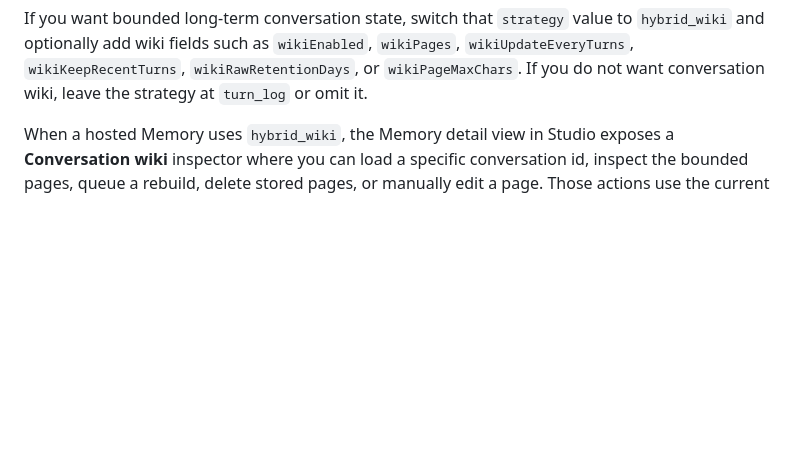
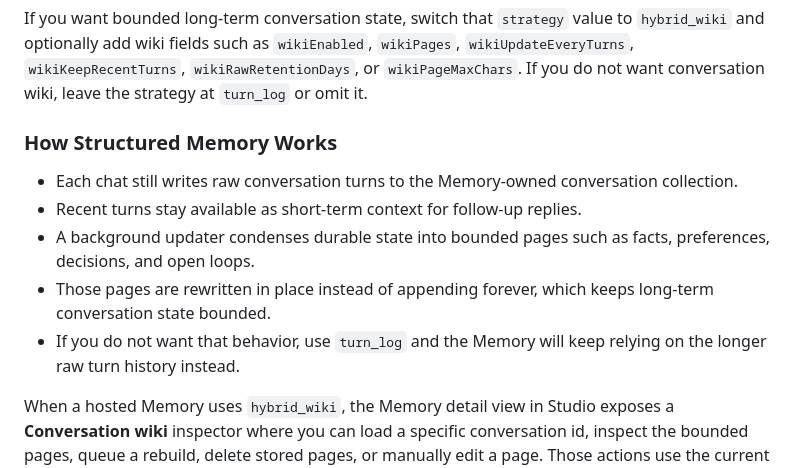
Before and after one commit to Emmanuel-Bamidele/atlasrag, a Markdown page: docs/hosted.md, the part around the change. Drawn GitHub-style; blank space fills up the shorter version.

Commit message:
Document structured memory behavior

````diff
--- a/docs/hosted.md
+++ b/docs/hosted.md
@@ -148,6 +148,14 @@ curl -sS "${SUPAVECTOR_BASE_URL}/v1/memories" \
 ```
 
 If you want bounded long-term conversation state, switch that `strategy` value to `hybrid_wiki` and optionally add wiki fields such as `wikiEnabled`, `wikiPages`, `wikiUpdateEveryTurns`, `wikiKeepRecentTurns`, `wikiRawRetentionDays`, or `wikiPageMaxChars`. If you do not want conversation wiki, leave the strategy at `turn_log` or omit it.
+
+### How Structured Memory Works
+
+- Each chat still writes raw conversation turns to the Memory-owned conversation collection.
+- Recent turns stay available as short-term context for follow-up replies.
+- A background updater condenses durable state into bounded pages such as facts, preferences, decisions, and open loops.
+- Those pages are rewritten in place instead of appending forever, which keeps long-term conversation state bounded.
+- If you do not want that behavior, use `turn_log` and the Memory will keep relying on the longer raw turn history instead.
 
 When a hosted Memory uses `hybrid_wiki`, the Memory detail view in Studio exposes a **Conversation wiki** inspector where you can load a specific conversation id, inspect the bounded pages, queue a rebuild, delete stored pages, or manually edit a page. Those actions use the current Studio session token rather than the project service token.
 
````
